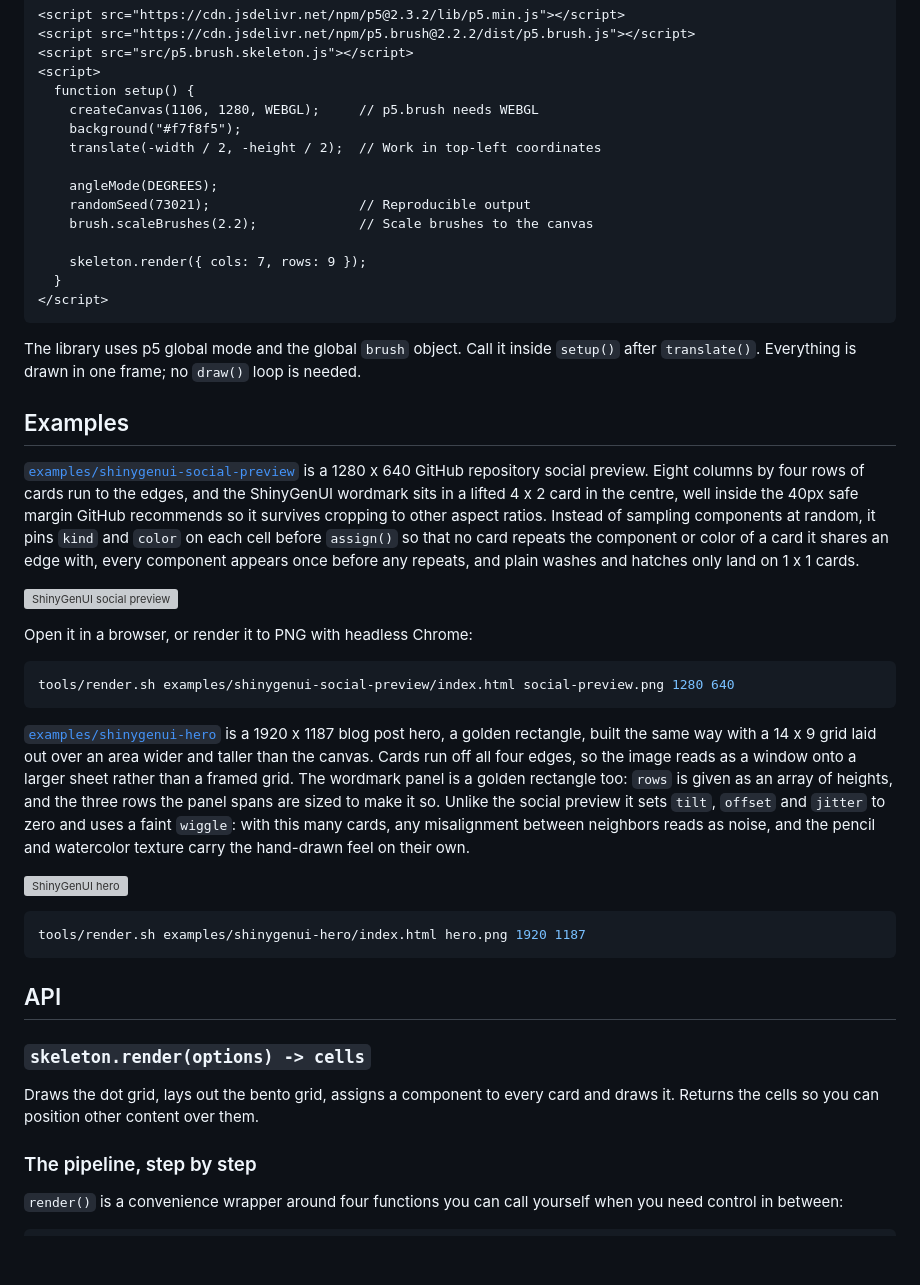
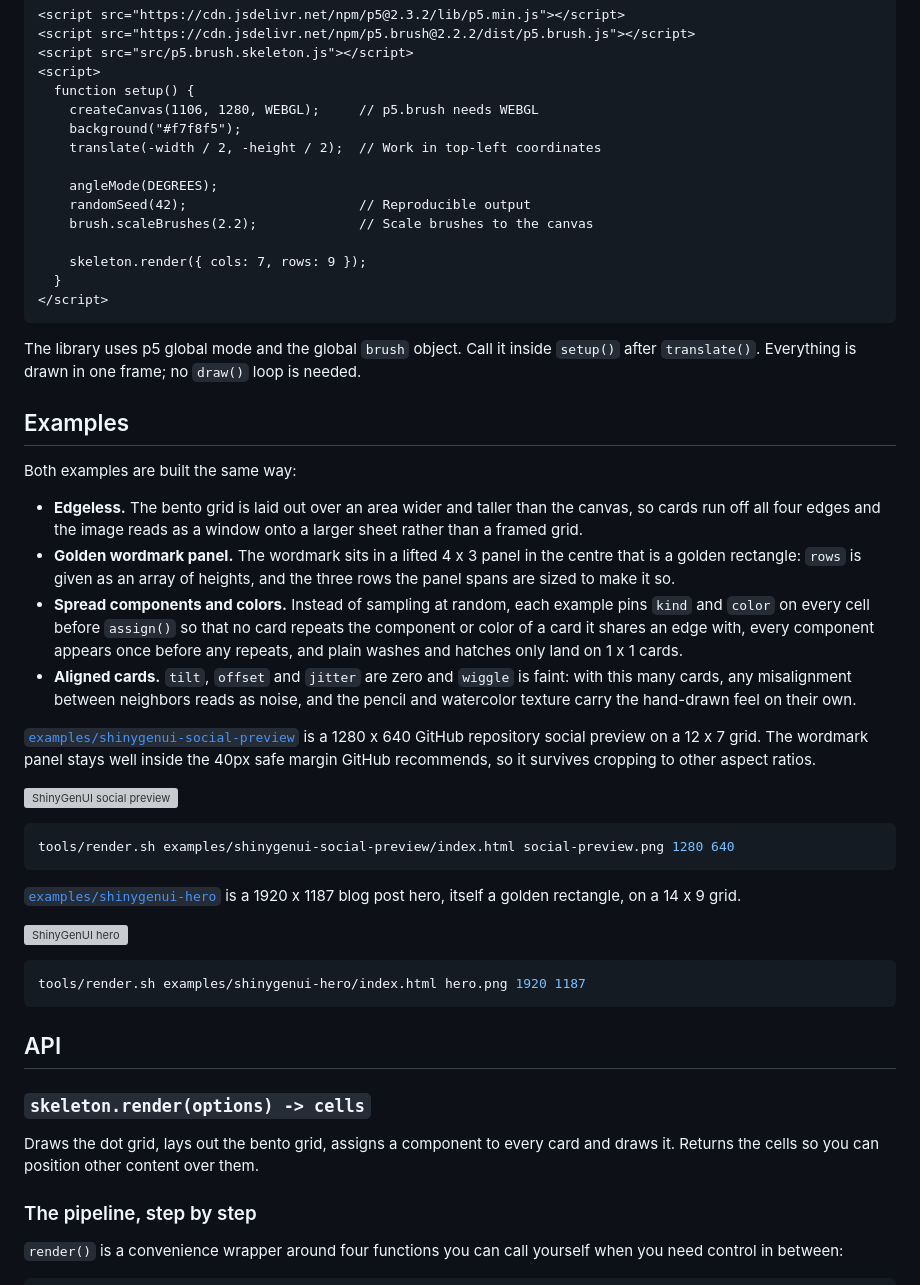
Before and after one commit to nanxstats/p5-brush-skeleton, a Markdown page: README.md, the part around the change. GitHub-like rendering; blank space fills up the shorter version; grey boxes are pictures that could not be loaded.

Commit message:
Describe the shared example construction as a list
Both examples are now built the same way, so the README describes the
approach once, as bullets, then gives each example's size and grid.

Co-Authored-By: Claude Fable 5.1 <noreply@anthropic.com>
Claude-Session: https://claude.ai/code/session_01ExuxFAABtcVXhLGMKJHn3z

````diff
--- a/README.md
+++ b/README.md
@@ -19,7 +19,7 @@ toggles and buttons.
     translate(-width / 2, -height / 2);  // Work in top-left coordinates
 
     angleMode(DEGREES);
-    randomSeed(73021);                   // Reproducible output
+    randomSeed(42);                      // Reproducible output
     brush.scaleBrushes(2.2);             // Scale brushes to the canvas
 
     skeleton.render({ cols: 7, rows: 9 });
@@ -33,34 +33,37 @@ loop is needed.
 
 ## Examples
 
+Both examples are built the same way:
+
+- **Edgeless.** The bento grid is laid out over an area wider and taller than
+  the canvas, so cards run off all four edges and the image reads as a window
+  onto a larger sheet rather than a framed grid.
+- **Golden wordmark panel.** The wordmark sits in a lifted 4 x 3 panel in the
+  centre that is a golden rectangle: `rows` is given as an array of heights,
+  and the three rows the panel spans are sized to make it so.
+- **Spread components and colors.** Instead of sampling at random, each
+  example pins `kind` and `color` on every cell before `assign()` so that no
+  card repeats the component or color of a card it shares an edge with, every
+  component appears once before any repeats, and plain washes and hatches only
+  land on 1 x 1 cards.
+- **Aligned cards.** `tilt`, `offset` and `jitter` are zero and `wiggle` is
+  faint: with this many cards, any misalignment between neighbors reads as
+  noise, and the pencil and watercolor texture carry the hand-drawn feel on
+  their own.
+
 [`examples/shinygenui-social-preview`](examples/shinygenui-social-preview/index.html)
-is a 1280 x 640 GitHub repository social preview. Eight columns by four rows
-of cards run to the edges, and the ShinyGenUI wordmark sits in a lifted 4 x 2
-card in the centre, well inside the 40px safe margin GitHub recommends so it
-survives cropping to other aspect ratios. Instead of sampling components at
-random, it pins `kind` and `color` on each cell before `assign()` so that no
-card repeats the component or color of a card it shares an edge with, every
-component appears once before any repeats, and plain washes and hatches only
-land on 1 x 1 cards.
+is a 1280 x 640 GitHub repository social preview on a 12 x 7 grid.
+The wordmark panel stays well inside the 40px safe margin GitHub recommends,
+so it survives cropping to other aspect ratios.
 
 ![ShinyGenUI social preview](examples/shinygenui-social-preview/social-preview.png)
-
-Open it in a browser, or render it to PNG with headless Chrome:
 
 ```sh
 tools/render.sh examples/shinygenui-social-preview/index.html social-preview.png 1280 640
 ```
 
 [`examples/shinygenui-hero`](examples/shinygenui-hero/index.html) is a
-1920 x 1187 blog post hero, a golden rectangle, built the same way with a
-14 x 9 grid laid out over an area wider and taller than the canvas. Cards run
-off all four edges, so the image reads as a window onto a larger sheet rather
-than a framed grid. The wordmark panel is a golden rectangle too: `rows` is
-given as an array of heights, and the three rows the panel spans are sized to
-make it so. Unlike the social preview it sets `tilt`, `offset` and `jitter`
-to zero and uses a faint `wiggle`: with this many cards, any misalignment
-between neighbors reads as noise, and the pencil and watercolor texture carry
-the hand-drawn feel on their own.
+1920 x 1187 blog post hero, itself a golden rectangle, on a 14 x 9 grid.
 
 ![ShinyGenUI hero](examples/shinygenui-hero/hero.png)
 
@@ -72,9 +75,8 @@ tools/render.sh examples/shinygenui-hero/index.html hero.png 1920 1187
 
 ### `skeleton.render(options) -> cells`
 
-Draws the dot grid, lays out the bento grid, assigns a component to every
-card and draws it. Returns the cells so you can position other content over
-them.
+Draws the dot grid, lays out the bento grid, assigns a component to every card
+and draws it. Returns the cells so you can position other content over them.
 
 ### The pipeline, step by step
 
````
